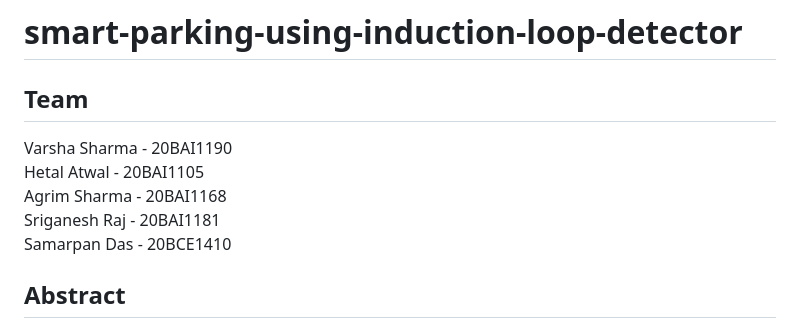
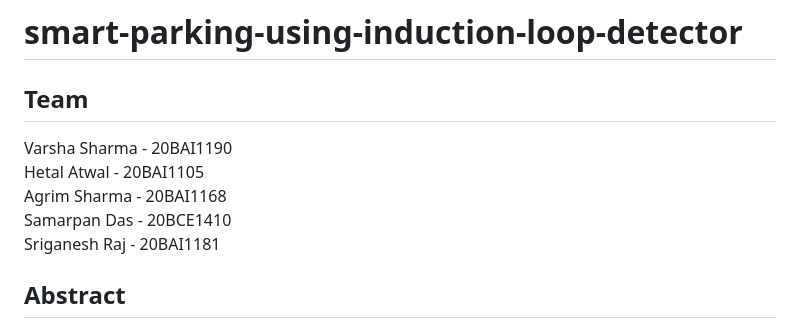
Before and after one commit to VarSharma-1902/smart-parking-using-induction-loop-detector, a Markdown page: README.md, the part around the change. Drawn GitHub-style.

```diff
--- a/README.md
+++ b/README.md
@@ -4,8 +4,8 @@
 Varsha Sharma - 20BAI1190<br>
 Hetal Atwal - 20BAI1105<br>
 Agrim Sharma - 20BAI1168<br>
+Samarpan Das - 20BCE1410<br>
 Sriganesh Raj - 20BAI1181<br>
-Samarpan Das - 20BCE1410<br>
 
 <h2>Abstract</h2>
 Parking management in the urban areas has become a rising concern for many. Improper management of the space allotted for vehicle parking has always led to reduced availability of parking lots of vehicles. In addition to this, huge parking spaces such as multi-storeyed parking facilities may face difficulty in keeping track of the available parking slots. To combat the challenging issue at hand, this project aims to propose an innovative way to utilize the technology of the Internet of Things (IoT) and build a smart system that can track parking space occupancy and minimize the search time of parking lots for drivers and improve the overall parking experience. We propose an induction loop vehicle detector system that consists of an induction loop made out of copper enameled wires, a resistor, a capacitor, a diode, and an LED. In addition to this, we have used a database to keep a record of the parking slots and their availability. A front end is designed for the user to view the currently available parking slot. The admin can view all the parking slots and their current status (i.e. available or occupied).
```
